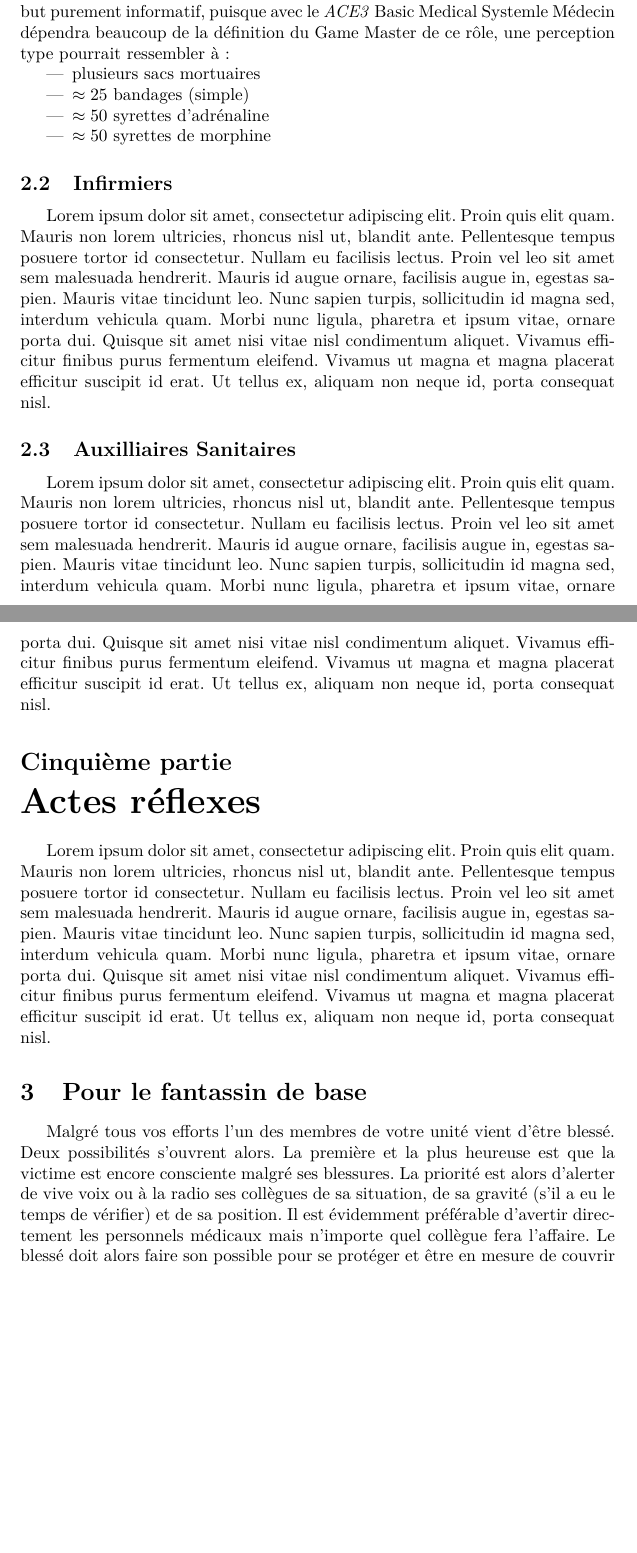
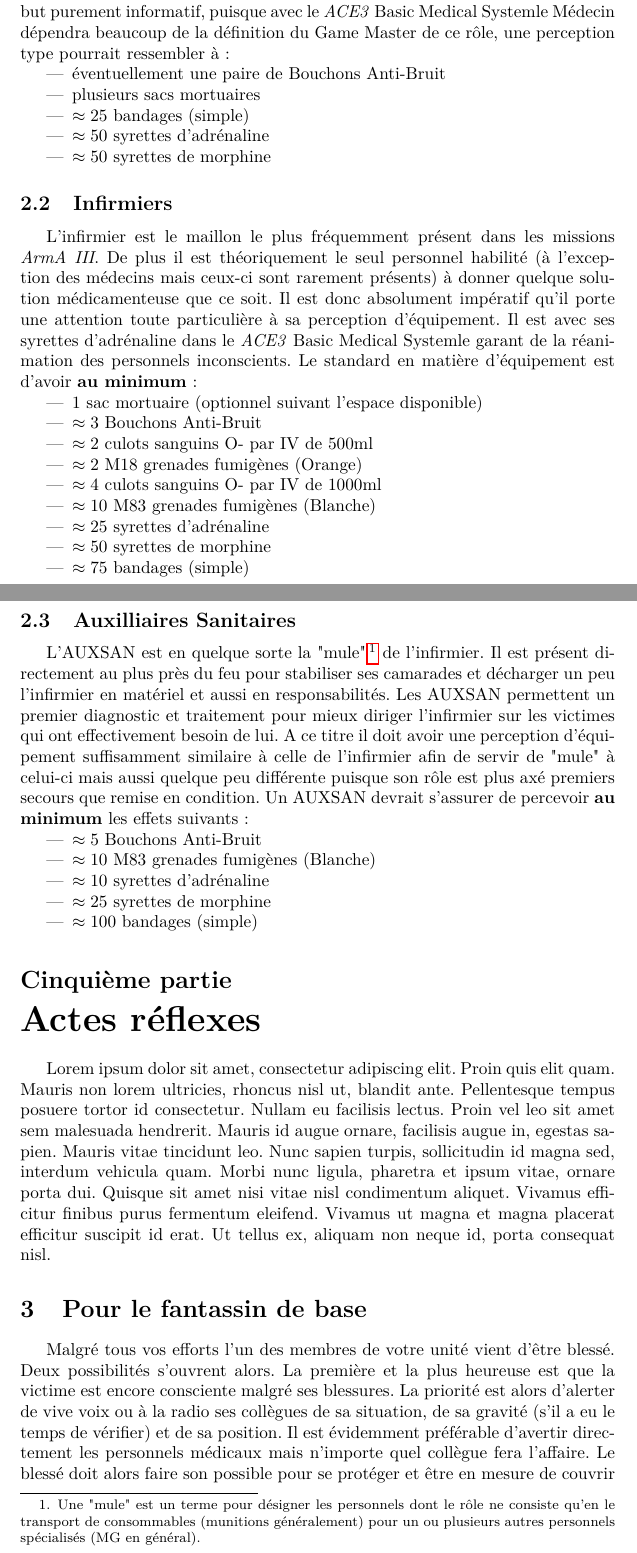
Before and after one commit to Heartbroken-Git/Misc, a LaTeX paper (Tutorials/Tutoriel Medic ArmA III/TutorielMedicArmAIII.tex): two parts of pages 5 and 6 of 9 before the commit and two parts of pages 5 and 6 of 10 after it, joined at a grey line, cut so that both start at the same text, the shorter picture padded with empty space. Compiled offline with pdfLaTeX.

Commit message:
ajout perception équipement INF et AUXSAN

```diff
--- a/Tutorials/Tutoriel Medic ArmA III/TutorielMedicArmAIII.tex
+++ b/Tutorials/Tutoriel Medic ArmA III/TutorielMedicArmAIII.tex
@@ -78,7 +78,8 @@
 			\subsection{Médecins}
 				Dans des systèmes médicaux plus avancés le médecin devrait avoir sur lui une trousse de chirurgie, un défibrillateur et de nombreux pansements et éventuellement des syrettes d'adrénaline suivant le partage des tâches avec les éventuels infirmiers restés en arrière. Cependant ici avec le \medsys son rôle est bien plus limité et se cantonnera principalement à de la réanimation et à de la remise à niveau suite à d'éventuelles EVASAN.
 				Dans un but purement informatif, puisque avec le \medsys le Médecin dépendra beaucoup de la définition du Game Master de ce rôle, une perception type pourrait ressembler à :
-				\begin{itemize}
+				\begin{itemize} %VERIFIER SI POSSIBLE
+			        \item éventuellement une paire de Bouchons Anti-Bruit
 					\item plusieurs sacs mortuaires
 					\item $\approx25$ bandages (simple)
 					\item $\approx50$ syrettes d'adrénaline
@@ -86,10 +87,28 @@
 				\end{itemize}
 
 			\subsection{Infirmiers}
-				Lorem ipsum dolor sit amet, consectetur adipiscing elit. Proin quis elit quam. Mauris non lorem ultricies, rhoncus nisl ut, blandit ante. Pellentesque tempus posuere tortor id consectetur. Nullam eu facilisis lectus. Proin vel leo sit amet sem malesuada hendrerit. Mauris id augue ornare, facilisis augue in, egestas sapien. Mauris vitae tincidunt leo. Nunc sapien turpis, sollicitudin id magna sed, interdum vehicula quam. Morbi nunc ligula, pharetra et ipsum vitae, ornare porta dui. Quisque sit amet nisi vitae nisl condimentum aliquet. Vivamus efficitur finibus purus fermentum eleifend. Vivamus ut magna et magna placerat efficitur suscipit id erat. Ut tellus ex, aliquam non neque id, porta consequat nisl.
+				L'infirmier est le maillon le plus fréquemment présent dans les missions \arma. De plus il est théoriquement le seul personnel habilité (à l'exception des médecins mais ceux-ci sont rarement présents) à donner quelque solution médicamenteuse que ce soit. Il est donc absolument impératif qu'il porte une attention toute particulière à sa perception d'équipement. Il est avec ses syrettes d'adrénaline dans le \medsys le garant de la réanimation des personnels inconscients. Le standard en matière d'équipement est d'avoir \textbf{au minimum} :
+				\begin{itemize} %VERIFIER SI POSSIBLE
+				    \item 1 sac mortuaire (optionnel suivant l'espace disponible)
+				    \item $\approx3$ Bouchons Anti-Bruit
+				    \item $\approx2$ culots sanguins O- par IV de 500ml
+				    \item $\approx2$ M18 grenades fumigènes (Orange)
+				    \item $\approx4$ culots sanguins O- par IV de 1000ml
+				    \item $\approx10$ M83 grenades fumigènes (Blanche)
+				    \item $\approx25$ syrettes d'adrénaline
+				    \item $\approx50$ syrettes de morphine
+				    \item $\approx75$ bandages (simple)
+				\end{itemize}
 
 			\subsection{Auxilliaires Sanitaires}
-				Lorem ipsum dolor sit amet, consectetur adipiscing elit. Proin quis elit quam. Mauris non lorem ultricies, rhoncus nisl ut, blandit ante. Pellentesque tempus posuere tortor id consectetur. Nullam eu facilisis lectus. Proin vel leo sit amet sem malesuada hendrerit. Mauris id augue ornare, facilisis augue in, egestas sapien. Mauris vitae tincidunt leo. Nunc sapien turpis, sollicitudin id magna sed, interdum vehicula quam. Morbi nunc ligula, pharetra et ipsum vitae, ornare porta dui. Quisque sit amet nisi vitae nisl condimentum aliquet. Vivamus efficitur finibus purus fermentum eleifend. Vivamus ut magna et magna placerat efficitur suscipit id erat. Ut tellus ex, aliquam non neque id, porta consequat nisl.
+				L'AUXSAN est en quelque sorte la "mule"\footnote{Une "mule" est un terme pour désigner les personnels dont le rôle ne consiste qu'en le transport de consommables (munitions généralement) pour un ou plusieurs autres personnels spécialisés (MG en général).} de l'infirmier. Il est présent directement au plus près du feu pour stabiliser ses camarades et décharger un peu l'infirmier en matériel et aussi en responsabilités. Les AUXSAN permettent un premier diagnostic et traitement pour mieux diriger l'infirmier sur les victimes qui ont effectivement besoin de lui. A ce titre il doit avoir une perception d'équipement suffisamment similaire à celle de l'infirmier afin de servir de "mule" à celui-ci mais aussi quelque peu différente puisque son rôle est plus axé premiers secours que remise en condition. Un AUXSAN devrait s'assurer de percevoir \textbf{au minimum} les effets suivants :
+				\begin{itemize}
+				    \item $\approx5$ Bouchons Anti-Bruit
+				    \item $\approx10$ M83 grenades fumigènes (Blanche)
+				    \item $\approx10$ syrettes d'adrénaline
+				    \item $\approx25$ syrettes de morphine
+				    \item $\approx100$ bandages (simple)
+				\end{itemize}
 
 	\part{Actes réflexes}
 		Lorem ipsum dolor sit amet, consectetur adipiscing elit. Proin quis elit quam. Mauris non lorem ultricies, rhoncus nisl ut, blandit ante. Pellentesque tempus posuere tortor id consectetur. Nullam eu facilisis lectus. Proin vel leo sit amet sem malesuada hendrerit. Mauris id augue ornare, facilisis augue in, egestas sapien. Mauris vitae tincidunt leo. Nunc sapien turpis, sollicitudin id magna sed, interdum vehicula quam. Morbi nunc ligula, pharetra et ipsum vitae, ornare porta dui. Quisque sit amet nisi vitae nisl condimentum aliquet. Vivamus efficitur finibus purus fermentum eleifend. Vivamus ut magna et magna placerat efficitur suscipit id erat. Ut tellus ex, aliquam non neque id, porta consequat nisl.
```
Also changed, not shown: Tutorials/Tutoriel Medic ArmA III/TutorielMedicArmAIII.tex (2 more changed lines).
